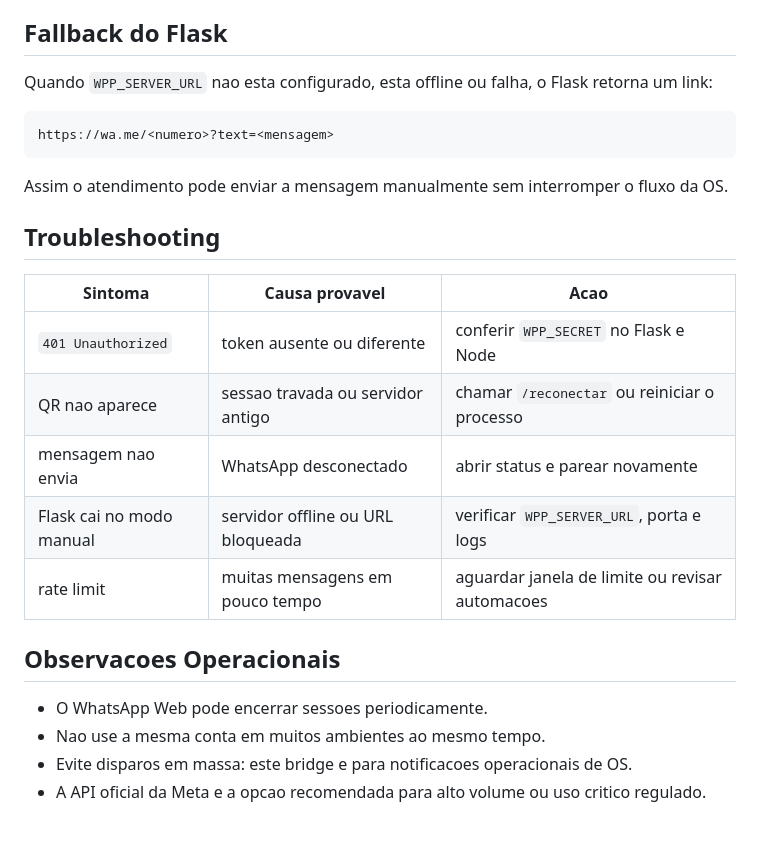
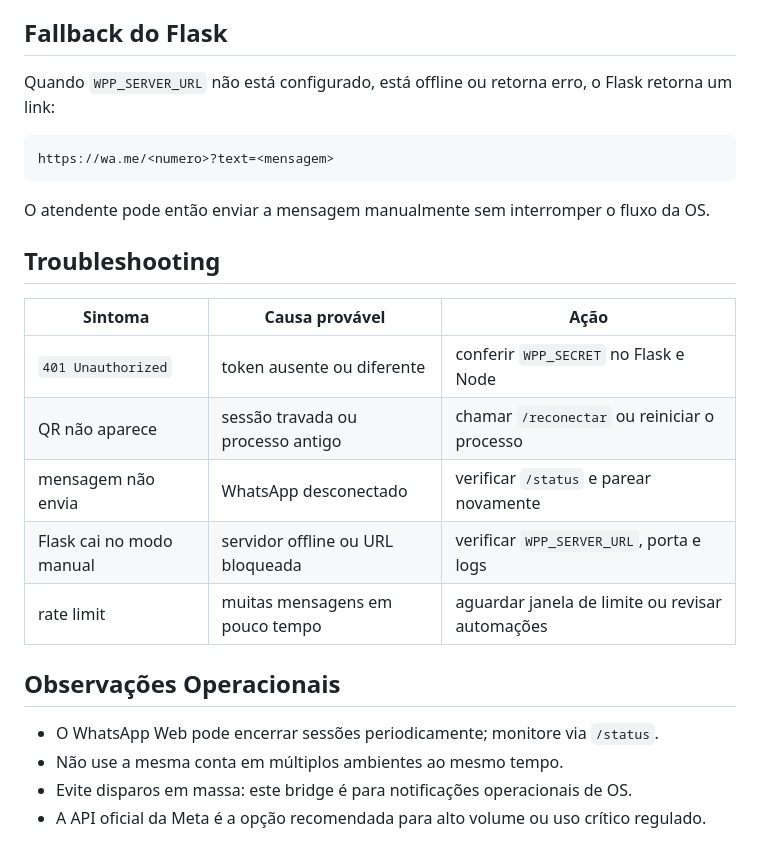
Before and after one commit to PietroTamanini/Zokyo, a Markdown page: wpp-server.README.md, the part around one of its changes. Drawn GitHub-style.

````diff
--- a/wpp-server.README.md
+++ b/wpp-server.README.md
@@ -179,27 +171,27 @@ O Flask normaliza numeros comuns antes de chamar o servidor.
 
 ## Fallback do Flask
 
-Quando `WPP_SERVER_URL` nao esta configurado, esta offline ou falha, o Flask retorna um link:
+Quando `WPP_SERVER_URL` não está configurado, está offline ou retorna erro, o Flask retorna um link:
 
-```text
+```
 https://wa.me/<numero>?text=<mensagem>
 ```
 
-Assim o atendimento pode enviar a mensagem manualmente sem interromper o fluxo da OS.
+O atendente pode então enviar a mensagem manualmente sem interromper o fluxo da OS.
 
 ## Troubleshooting
 
-| Sintoma | Causa provavel | Acao |
+| Sintoma | Causa provável | Ação |
 | --- | --- | --- |
 | `401 Unauthorized` | token ausente ou diferente | conferir `WPP_SECRET` no Flask e Node |
-| QR nao aparece | sessao travada ou servidor antigo | chamar `/reconectar` ou reiniciar o processo |
-| mensagem nao envia | WhatsApp desconectado | abrir status e parear novamente |
+| QR não aparece | sessão travada ou processo antigo | chamar `/reconectar` ou reiniciar o processo |
+| mensagem não envia | WhatsApp desconectado | verificar `/status` e parear novamente |
 | Flask cai no modo manual | servidor offline ou URL bloqueada | verificar `WPP_SERVER_URL`, porta e logs |
-| rate limit | muitas mensagens em pouco tempo | aguardar janela de limite ou revisar automacoes |
+| rate limit | muitas mensagens em pouco tempo | aguardar janela de limite ou revisar automações |
 
-## Observacoes Operacionais
+## Observações Operacionais
 
-- O WhatsApp Web pode encerrar sessoes periodicamente.
-- Nao use a mesma conta em muitos ambientes ao mesmo tempo.
-- Evite disparos em massa: este bridge e para notificacoes operacionais de OS.
-- A API oficial da Meta e a opcao recomendada para alto volume ou uso critico regulado.
+- O WhatsApp Web pode encerrar sessões periodicamente; monitore via `/status`.
+- Não use a mesma conta em múltiplos ambientes ao mesmo tempo.
+- Evite disparos em massa: este bridge é para notificações operacionais de OS.
+- A API oficial da Meta é a opção recomendada para alto volume ou uso crítico regulado.
````
Also changed, not shown: other parts of wpp-server.README.md (+49 -57 lines).
